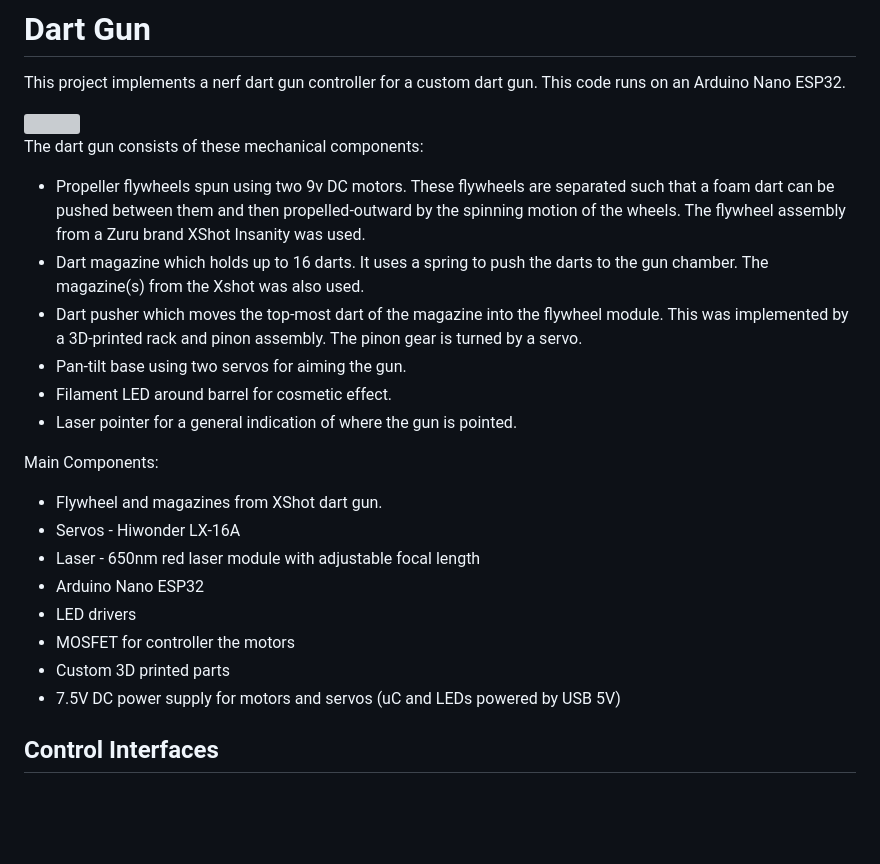
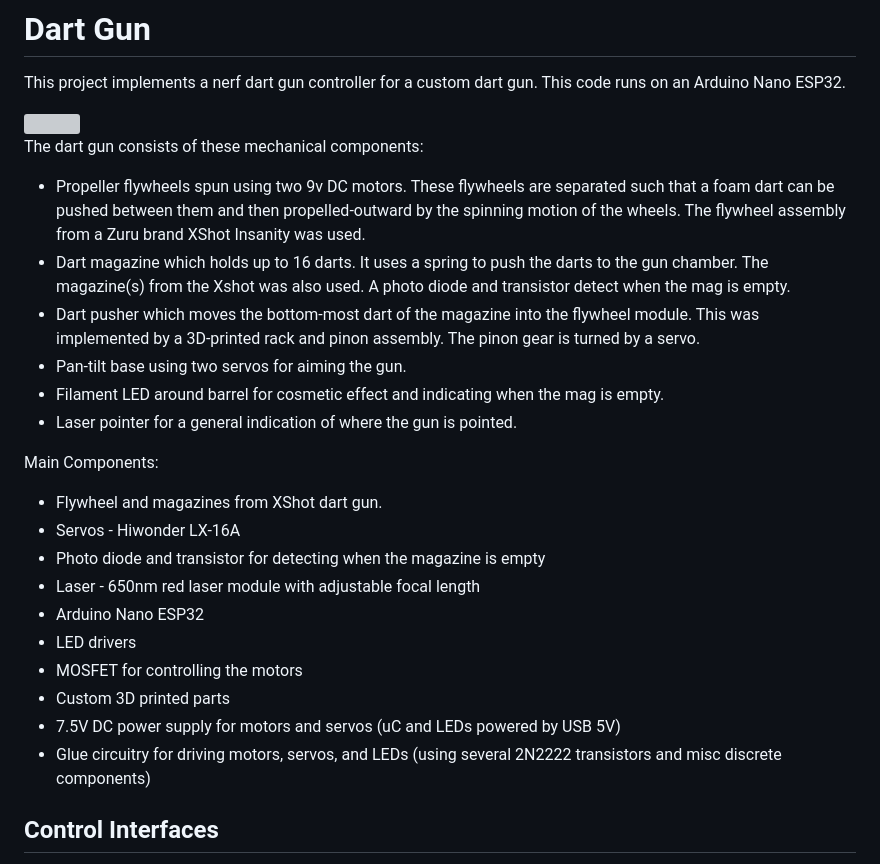
Before and after one commit to rshorton/dart_gun, a Markdown page: README.md, the part around the change. GitHub-like rendering; blank space fills up the shorter version; grey boxes are pictures that could not be loaded.

Commit message:
Various refinements

```diff
--- a/README.md
+++ b/README.md
@@ -6,22 +6,24 @@ This project implements a nerf dart gun controller for a custom dart gun.  This
 
 The dart gun consists of these mechanical components:
   *  Propeller flywheels spun using two 9v DC motors.  These flywheels are separated such that a foam dart can be pushed between them and then propelled-outward by the spinning motion of the wheels.  The flywheel assembly from a Zuru brand XShot Insanity was used.
-  *  Dart magazine which holds up to 16 darts.  It uses a spring to push the darts to the gun chamber. The magazine(s) from the Xshot was also used.
-  *  Dart pusher which moves the top-most dart of the magazine into the flywheel module.  This was implemented by a 3D-printed rack and pinon assembly.  The pinon gear is turned by a servo.
+  *  Dart magazine which holds up to 16 darts.  It uses a spring to push the darts to the gun chamber. The magazine(s) from the Xshot was also used.  A photo diode and transistor detect when the mag is empty.
+  *  Dart pusher which moves the bottom-most dart of the magazine into the flywheel module.  This was implemented by a 3D-printed rack and pinon assembly.  The pinon gear is turned by a servo.
   *  Pan-tilt base using two servos for aiming the gun.
-  *  Filament LED around barrel for cosmetic effect.
+  *  Filament LED around barrel for cosmetic effect and indicating when the mag is empty.
   *  Laser pointer for a general indication of where the gun is pointed.
 
   Main Components:
 
   *  Flywheel and magazines from XShot dart gun.
   *  Servos - Hiwonder LX-16A
+  *  Photo diode and transistor for detecting when the magazine is empty
   *  Laser - 650nm red laser module with adjustable focal length
   *  Arduino Nano ESP32
   *  LED drivers
-  *  MOSFET for controller the motors
+  *  MOSFET for controlling the motors
   *  Custom 3D printed parts
   *  7.5V DC power supply for motors and servos (uC and LEDs powered by USB 5V)
+  *  Glue circuitry for driving motors, servos, and LEDs (using several 2N2222 transistors and misc discrete components)
 
 ## Control Interfaces
 
```
